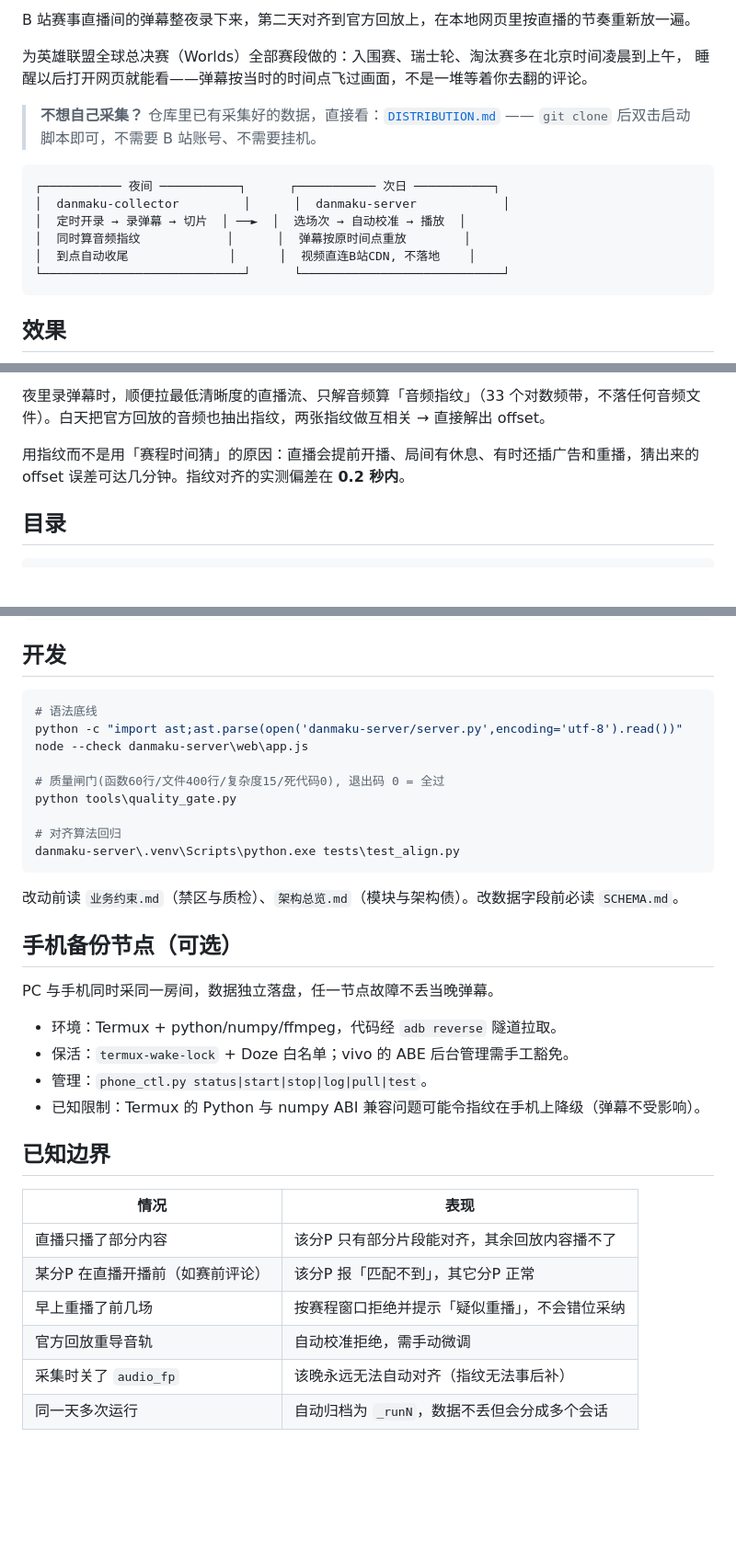
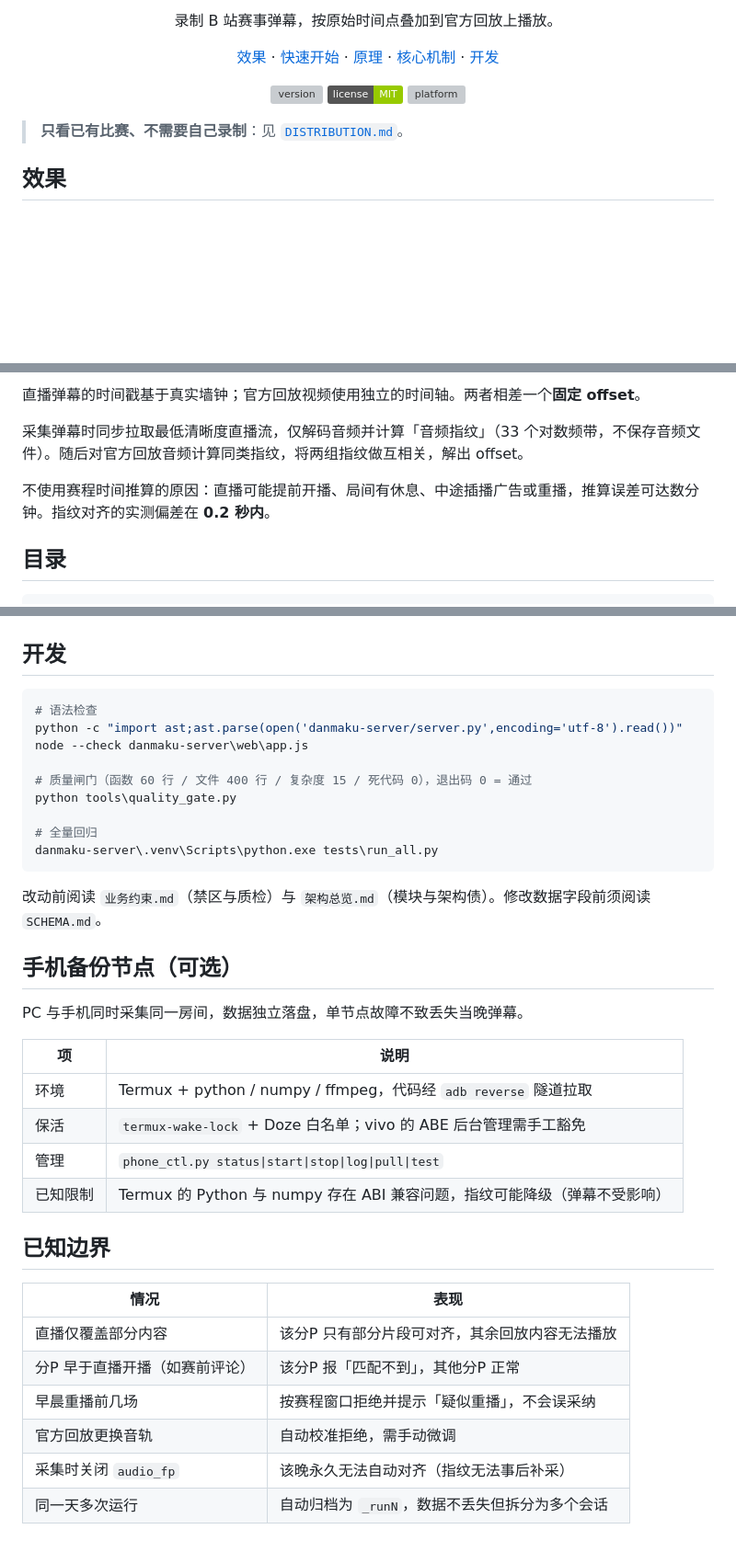
Before and after one commit to root9701/danmaku-timewarp, a Markdown page: README.md, 3 parts joined by grey strips. Shown at 92% size. GitHub-like rendering; badges without logos; blank space fills up the shorter version; grey boxes are pictures that could not be loaded.

````diff
--- a/README.md
+++ b/README.md
@@ -2,20 +2,21 @@
 
-B 站赛事直播间的弹幕整夜录下来，第二天对齐到官方回放上，在本地网页里按直播的节奏重新放一遍。
+<p align="center">录制 B 站赛事弹幕，按原始时间点叠加到官方回放上播放。</p>
 
-为英雄联盟全球总决赛（Worlds）全部赛段做的：入围赛、瑞士轮、淘汰赛多在北京时间凌晨到上午，
-睡醒以后打开网页就能看——弹幕按当时的时间点飞过画面，不是一堆等着你去翻的评论。
+<p align="center">
+<a href="#效果">效果</a> ·
+<a href="#快速开始">快速开始</a> ·
+<a href="#原理">原理</a> ·
+<a href="#核心机制">核心机制</a> ·
+<a href="#开发">开发</a>
+</p>
 
-> **不想自己采集？** 仓库里已有采集好的数据，直接看：[`DISTRIBUTION.md`](DISTRIBUTION.md)
-> —— `git clone` 后双击启动脚本即可，不需要 B 站账号、不需要挂机。
+<p align="center">
+<img alt="version" src="https://img.shields.io/badge/dynamic/json?url=https%3A%2F%2Fraw.githubusercontent.com%2Froot9701%2Fdanmaku-timewarp%2Fmain%2Fdata-index.json&query=%24.app_version&label=version&color=5b8cff">
+<img alt="license" src="https://img.shields.io/badge/license-MIT-green">
+<img alt="platform" src="https://img.shields.io/badge/platform-Windows%2010%2F11-0078D4">
+</p>
 
-```
-┌─────────── 夜间 ───────────┐      ┌─────────── 次日 ───────────┐
-│  danmaku-collector         │      │  danmaku-server            │
-│  定时开录 → 录弹幕 → 切片  │ ──►  │  选场次 → 自动校准 → 播放  │
-│  同时算音频指纹            │      │  弹幕按原时间点重放        │
-│  到点自动收尾              │      │  视频直连B站CDN, 不落地    │
-└────────────────────────────┘      └────────────────────────────┘
-```
+> **只看已有比赛、不需要自己录制**：见 [`DISTRIBUTION.md`](DISTRIBUTION.md)。
 
 ## 效果
 
@@ -54,7 +78,9 @@ B 站赛事直播间的弹幕整夜录下来，第二天对齐到官方回放上
 
-夜里录弹幕时，顺便拉最低清晰度的直播流、只解音频算「音频指纹」（33 个对数频带，不落任何音频文件）。白天把官方回放的音频也抽出指纹，两张指纹做互相关 → 直接解出 offset。
+直播弹幕的时间戳基于真实墙钟；官方回放视频使用独立的时间轴。两者相差一个**固定 offset**。
 
-用指纹而不是用「赛程时间猜」的原因：直播会提前开播、局间有休息、有时还插广告和重播，猜出来的 offset 误差可达几分钟。指纹对齐的实测偏差在 **0.2 秒内**。
+采集弹幕时同步拉取最低清晰度直播流，仅解码音频并计算「音频指纹」（33 个对数频带，不保存音频文件）。随后对官方回放音频计算同类指纹，将两组指纹做互相关，解出 offset。
+
+不使用赛程时间推算的原因：直播可能提前开播、局间有休息、中途插播广告或重播，推算误差可达数分钟。指纹对齐的实测偏差在 **0.2 秒内**。
 
 ## 目录
 
@@ -253,35 +301,37 @@ Get-NetFirewallRule -Direction Inbound -Action Block | Where-Object { $_.Display
 ## 开发
 
 ```powershell
-# 语法底线
+# 语法检查
 python -c "import ast;ast.parse(open('danmaku-server/server.py',encoding='utf-8').read())"
 node --check danmaku-server\web\app.js
 
-# 质量闸门(函数60行/文件400行/复杂度15/死代码0), 退出码 0 = 全过
+# 质量闸门（函数 60 行 / 文件 400 行 / 复杂度 15 / 死代码 0），退出码 0 = 通过
 python tools\quality_gate.py
 
-# 对齐算法回归
-danmaku-server\.venv\Scripts\python.exe tests\test_align.py
+# 全量回归
+danmaku-server\.venv\Scripts\python.exe tests\run_all.py
 ```
 
-改动前读 `业务约束.md`（禁区与质检）、`架构总览.md`（模块与架构债）。改数据字段前必读 `SCHEMA.md`。
+改动前阅读 `业务约束.md`（禁区与质检）与 `架构总览.md`（模块与架构债）。修改数据字段前须阅读 `SCHEMA.md`。
 
 ## 手机备份节点（可选）
 
-PC 与手机同时采同一房间，数据独立落盘，任一节点故障不丢当晚弹幕。
+PC 与手机同时采集同一房间，数据独立落盘，单节点故障不致丢失当晚弹幕。
 
-- 环境：Termux + python/numpy/ffmpeg，代码经 `adb reverse` 隧道拉取。
-- 保活：`termux-wake-lock` + Doze 白名单；vivo 的 ABE 后台管理需手工豁免。
-- 管理：`phone_ctl.py status|start|stop|log|pull|test`。
-- 已知限制：Termux 的 Python 与 numpy ABI 兼容问题可能令指纹在手机上降级（弹幕不受影响）。
+| 项 | 说明 |
+|---|---|
+| 环境 | Termux + python / numpy / ffmpeg，代码经 `adb reverse` 隧道拉取 |
+| 保活 | `termux-wake-lock` + Doze 白名单；vivo 的 ABE 后台管理需手工豁免 |
+| 管理 | `phone_ctl.py status\|start\|stop\|log\|pull\|test` |
+| 已知限制 | Termux 的 Python 与 numpy 存在 ABI 兼容问题，指纹可能降级（弹幕不受影响） |
 
 ## 已知边界
 
 | 情况 | 表现 |
 |---|---|
-| 直播只播了部分内容 | 该分P 只有部分片段能对齐，其余回放内容播不了 |
-| 某分P 在直播开播前（如赛前评论） | 该分P 报「匹配不到」，其它分P 正常 |
-| 早上重播了前几场 | 按赛程窗口拒绝并提示「疑似重播」，不会错位采纳 |
-| 官方回放重导音轨 | 自动校准拒绝，需手动微调 |
-| 采集时关了 `audio_fp` | 该晚永远无法自动对齐（指纹无法事后补） |
-| 同一天多次运行 | 自动归档为 `_runN`，数据不丢但会分成多个会话 |
+| 直播仅覆盖部分内容 | 该分P 只有部分片段可对齐，其余回放内容无法播放 |
+| 分P 早于直播开播（如赛前评论） | 该分P 报「匹配不到」，其他分P 正常 |
+| 早晨重播前几场 | 按赛程窗口拒绝并提示「疑似重播」，不会误采纳 |
+| 官方回放更换音轨 | 自动校准拒绝，需手动微调 |
+| 采集时关闭 `audio_fp` | 该晚永久无法自动对齐（指纹无法事后补采） |
+| 同一天多次运行 | 自动归档为 `_runN`，数据不丢失但拆分为多个会话 |
````
Also changed, not shown: other parts of README.md (+105 -60 lines).
